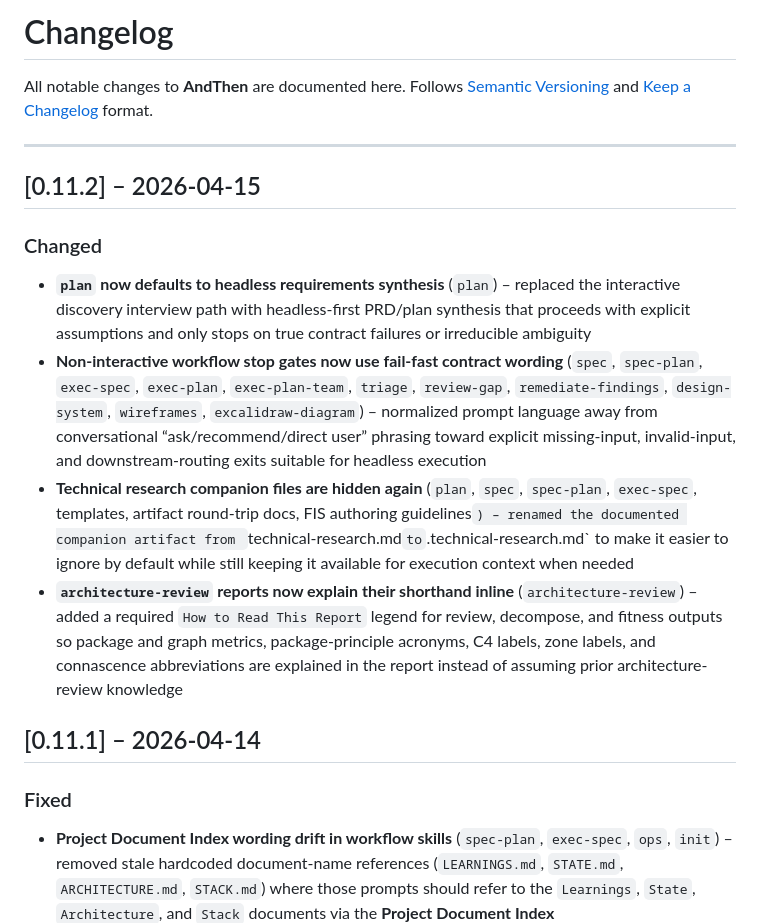
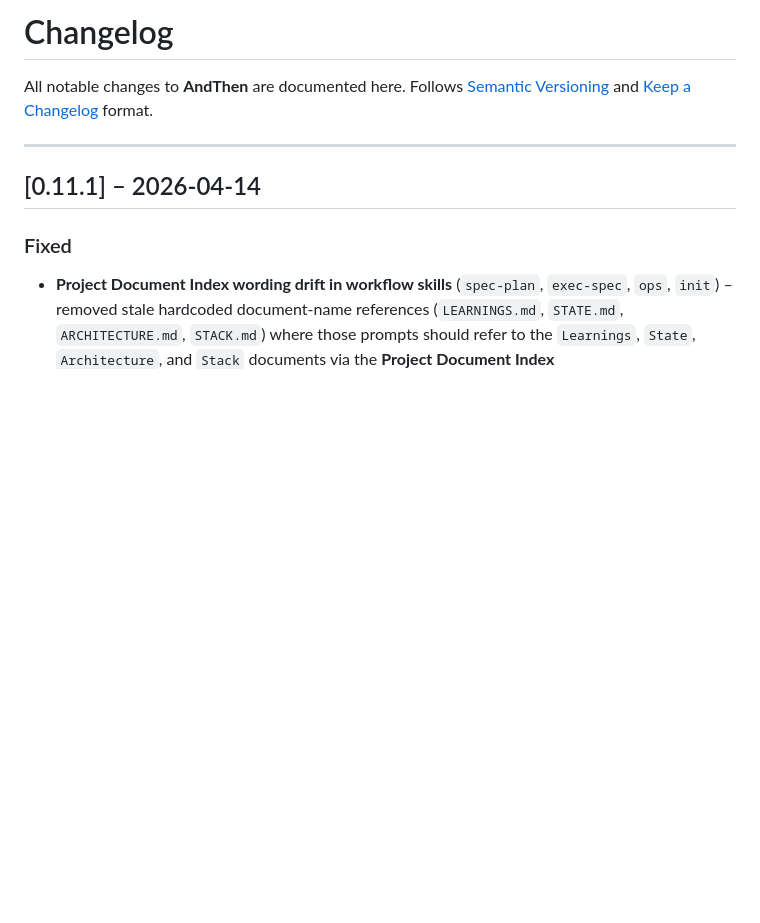
Before and after one commit to IT-HUSET/andthen, a Markdown page: CHANGELOG.md, the part around the change. GitHub-like rendering; blank space fills up the shorter version.

Commit message:
Revert "Improve architecture-review report readability"
This reverts commit fb2327a6873de61735033eae20b46941fcd28982.

```diff
--- a/CHANGELOG.md
+++ b/CHANGELOG.md
@@ -5,14 +5,6 @@ Follows [Semantic Versioning](https://semver.org/) and [Keep a Changelog](https:
 
 
 ---
-
-## [0.11.2] – 2026-04-15
-
-### Changed
-- **`plan` now defaults to headless requirements synthesis** (`plan`) – replaced the interactive discovery interview path with headless-first PRD/plan synthesis that proceeds with explicit assumptions and only stops on true contract failures or irreducible ambiguity
-- **Non-interactive workflow stop gates now use fail-fast contract wording** (`spec`, `spec-plan`, `exec-spec`, `exec-plan`, `exec-plan-team`, `triage`, `review-gap`, `remediate-findings`, `design-system`, `wireframes`, `excalidraw-diagram`) – normalized prompt language away from conversational “ask/recommend/direct user” phrasing toward explicit missing-input, invalid-input, and downstream-routing exits suitable for headless execution
-- **Technical research companion files are hidden again** (`plan`, `spec`, `spec-plan`, `exec-spec`, templates, artifact round-trip docs, FIS authoring guidelines`) – renamed the documented companion artifact from `technical-research.md` to `.technical-research.md` to make it easier to ignore by default while still keeping it available for execution context when needed
-- **`architecture-review` reports now explain their shorthand inline** (`architecture-review`) – added a required `How to Read This Report` legend for review, decompose, and fitness outputs so package and graph metrics, package-principle acronyms, C4 labels, zone labels, and connascence abbreviations are explained in the report instead of assuming prior architecture-review knowledge
 
 ## [0.11.1] – 2026-04-14
 
```
Also changed, not shown: 2 other files.
